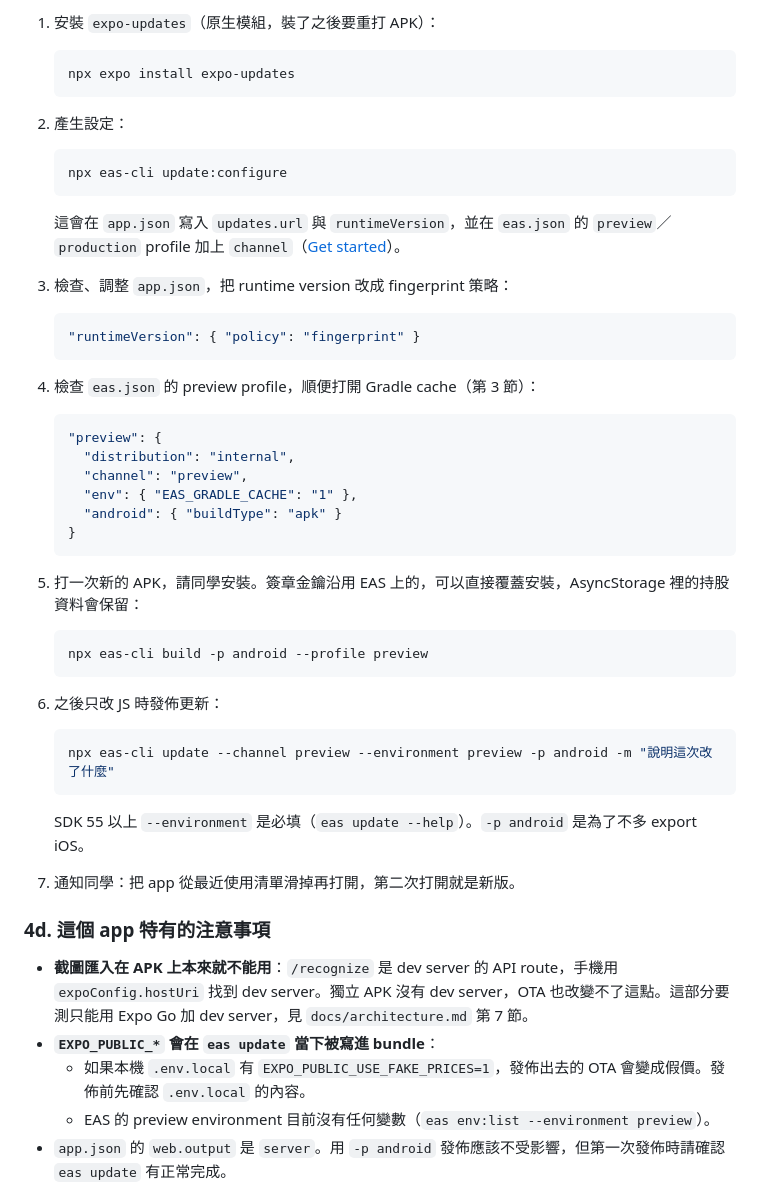
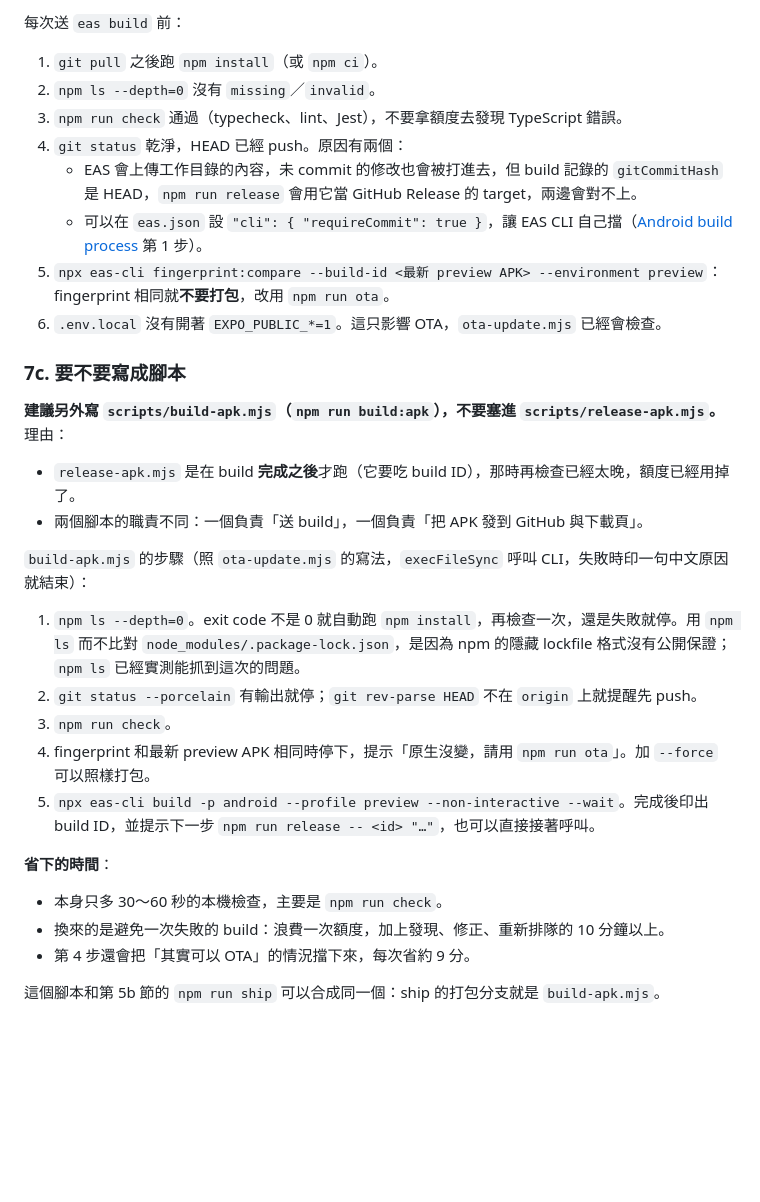
Before and after one commit to kim85326/cspo, a Markdown page: docs/build-speed.md, the part around one of its changes. Rendered like a GitHub page; blank space fills up the shorter version.

````diff
--- a/docs/build-speed.md
+++ b/docs/build-speed.md
@@ -131,56 +215,33 @@ npx eas-cli fingerprint:compare --build-id <同學手上那個 APK 的 build id>
 
-1. 安裝 `expo-updates`（原生模組，裝了之後要重打 APK）：
+每次送 `eas build` 前：
 
-   ```bash
-   npx expo install expo-updates
-   ```
+1. `git pull` 之後跑 `npm install`（或 `npm ci`）。
+2. `npm ls --depth=0` 沒有 `missing`／`invalid`。
+3. `npm run check` 通過（typecheck、lint、Jest），不要拿額度去發現 TypeScript 錯誤。
+4. `git status` 乾淨，HEAD 已經 push。原因有兩個：
+   - EAS 會上傳工作目錄的內容，未 commit 的修改也會被打進去，但 build 記錄的 `gitCommitHash` 是 HEAD，`npm run release` 會用它當 GitHub Release 的 target，兩邊會對不上。
+   - 可以在 `eas.json` 設 `"cli": { "requireCommit": true }`，讓 EAS CLI 自己擋（[Android build process](https://docs.expo.dev/build-reference/android-builds/) 第 1 步）。
+5. `npx eas-cli fingerprint:compare --build-id <最新 preview APK> --environment preview`：fingerprint 相同就**不要打包**，改用 `npm run ota`。
+6. `.env.local` 沒有開著 `EXPO_PUBLIC_*=1`。這只影響 OTA，`ota-update.mjs` 已經會檢查。
 
-2. 產生設定：
+### 7c. 要不要寫成腳本
 
-   ```bash
-   npx eas-cli update:configure
-   ```
+**建議另外寫 `scripts/build-apk.mjs`（`npm run build:apk`），不要塞進 `scripts/release-apk.mjs`。** 理由：
+- `release-apk.mjs` 是在 build **完成之後**才跑（它要吃 build ID），那時再檢查已經太晚，額度已經用掉了。
+- 兩個腳本的職責不同：一個負責「送 build」，一個負責「把 APK 發到 GitHub 與下載頁」。
 
-   這會在 `app.json` 寫入 `updates.url` 與 `runtimeVersion`，並在 `eas.json` 的 `preview`／`production` profile 加上 `channel`（[Get started](https://docs.expo.dev/eas-update/getting-started/)）。
+`build-apk.mjs` 的步驟（照 `ota-update.mjs` 的寫法，`execFileSync` 呼叫 CLI，失敗時印一句中文原因就結束）：
 
-3. 檢查、調整 `app.json`，把 runtime version 改成 fingerprint 策略：
+1. `npm ls --depth=0`。exit code 不是 0 就自動跑 `npm install`，再檢查一次，還是失敗就停。用 `npm ls` 而不比對 `node_modules/.package-lock.json`，是因為 npm 的隱藏 lockfile 格式沒有公開保證；`npm ls` 已經實測能抓到這次的問題。
+2. `git status --porcelain` 有輸出就停；`git rev-parse HEAD` 不在 `origin` 上就提醒先 push。
+3. `npm run check`。
+4. fingerprint 和最新 preview APK 相同時停下，提示「原生沒變，請用 `npm run ota`」。加 `--force` 可以照樣打包。
+5. `npx eas-cli build -p android --profile preview --non-interactive --wait`。完成後印出 build ID，並提示下一步 `npm run release -- <id> "…"`，也可以直接接著呼叫。
 
-   ```json
-   "runtimeVersion": { "policy": "fingerprint" }
-   ```
+**省下的時間**：
+- 本身只多 30～60 秒的本機檢查，主要是 `npm run check`。
+- 換來的是避免一次失敗的 build：浪費一次額度，加上發現、修正、重新排隊的 10 分鐘以上。
+- 第 4 步還會把「其實可以 OTA」的情況擋下來，每次省約 9 分。
 
-4. 檢查 `eas.json` 的 preview profile，順便打開 Gradle cache（第 3 節）：
+這個腳本和第 5b 節的 `npm run ship` 可以合成同一個：ship 的打包分支就是 `build-apk.mjs`。
 
-   ```json
-   "preview": {
-     "distribution": "internal",
-     "channel": "preview",
-     "env": { "EAS_GRADLE_CACHE": "1" },
-     "android": { "buildType": "apk" }
-   }
-   ```
-
-5. 打一次新的 APK，請同學安裝。簽章金鑰沿用 EAS 上的，可以直接覆蓋安裝，AsyncStorage 裡的持股資料會保留：
-
-   ```bash
-   npx eas-cli build -p android --profile preview
-   ```
-
-6. 之後只改 JS 時發佈更新：
-
-   ```bash
-   npx eas-cli update --channel preview --environment preview -p android -m "說明這次改了什麼"
-   ```
-
-   SDK 55 以上 `--environment` 是必填（`eas update --help`）。`-p android` 是為了不多 export iOS。
-
-7. 通知同學：把 app 從最近使用清單滑掉再打開，第二次打開就是新版。
-
-### 4d. 這個 app 特有的注意事項
-
-- **截圖匯入在 APK 上本來就不能用**：`/recognize` 是 dev server 的 API route，手機用 `expoConfig.hostUri` 找到 dev server。獨立 APK 沒有 dev server，OTA 也改變不了這點。這部分要測只能用 Expo Go 加 dev server，見 `docs/architecture.md` 第 7 節。
-- **`EXPO_PUBLIC_*` 會在 `eas update` 當下被寫進 bundle**：
-  - 如果本機 `.env.local` 有 `EXPO_PUBLIC_USE_FAKE_PRICES=1`，發佈出去的 OTA 會變成假價。發佈前先確認 `.env.local` 的內容。
-  - EAS 的 preview environment 目前沒有任何變數（`eas env:list --environment preview`）。
-- `app.json` 的 `web.output` 是 `server`。用 `-p android` 發佈應該不受影響，但第一次發佈時請確認 `eas update` 有正常完成。
-
````
Also changed, not shown: other parts of docs/build-speed.md (+197 -160 lines).
